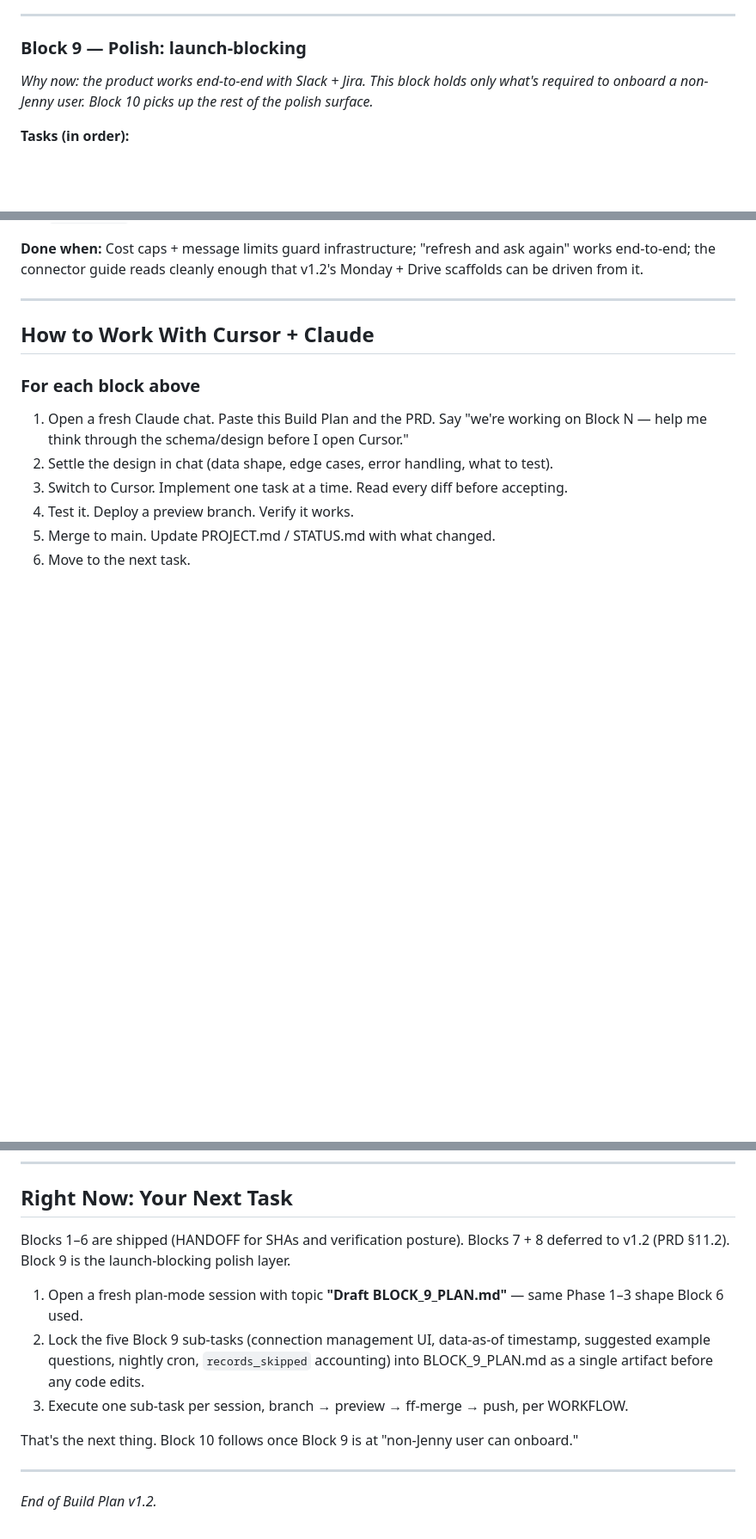
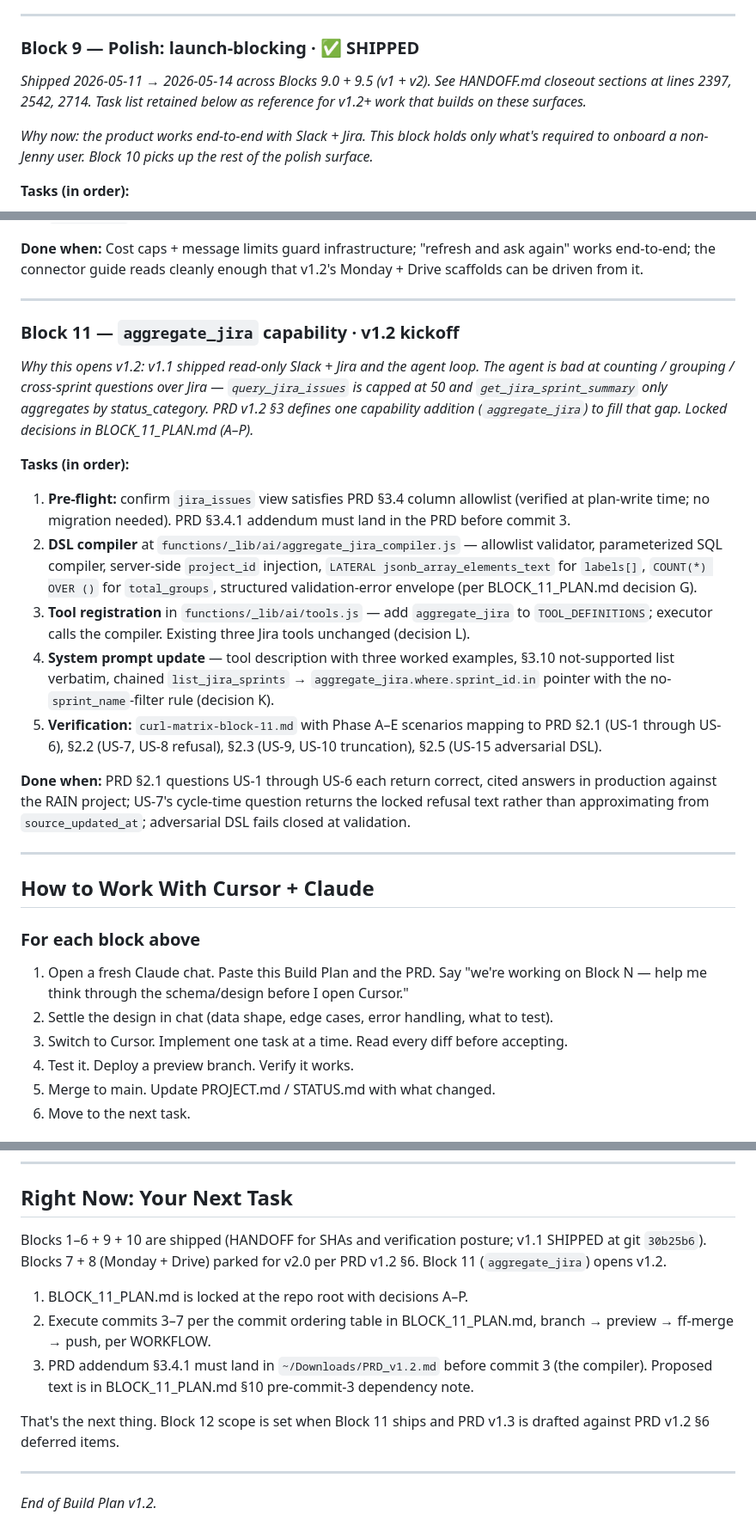
Before and after one commit to Jenny-Joni/elinno-agent, a Markdown page: BUILD_PLAN.md, 3 parts joined by grey strips. Shown at 86% size. Drawn GitHub-style; blank space fills up the shorter version.

Commit message:
docs(block-11): refresh BUILD_PLAN.md — mark 9 + 10 shipped, add Block 11

```diff
--- a/BUILD_PLAN.md
+++ b/BUILD_PLAN.md
@@ -142,7 +143,9 @@ Each block is one focused chunk. Finish it, deploy it, see it work, then move on
 
 ---
 
-### Block 9 — Polish: launch-blocking
+### Block 9 — Polish: launch-blocking · ✅ SHIPPED
+
+*Shipped 2026-05-11 → 2026-05-14 across Blocks 9.0 + 9.5 (v1 + v2). See HANDOFF.md closeout sections at lines 2397, 2542, 2714. Task list retained below as reference for v1.2+ work that builds on these surfaces.*
 
 *Why now: the product works end-to-end with Slack + Jira. This block holds only what's required to onboard a non-Jenny user. Block 10 picks up the rest of the polish surface.*
 
@@ -172,6 +177,22 @@ Each block is one focused chunk. Finish it, deploy it, see it work, then move on
 6. **Tool-call trace viewer** — surface the per-tool errors that Block 6's `f7fc540` started persisting as `tool_result` payloads (per HANDOFF Block 6 carry-forward queue).
 
 **Done when:** Cost caps + message limits guard infrastructure; "refresh and ask again" works end-to-end; the connector guide reads cleanly enough that v1.2's Monday + Drive scaffolds can be driven from it.
+
+---
+
+### Block 11 — `aggregate_jira` capability · v1.2 kickoff
+
+*Why this opens v1.2: v1.1 shipped read-only Slack + Jira and the agent loop. The agent is bad at counting / grouping / cross-sprint questions over Jira — `query_jira_issues` is capped at 50 and `get_jira_sprint_summary` only aggregates by status_category. PRD v1.2 §3 defines one capability addition (`aggregate_jira`) to fill that gap. Locked decisions in BLOCK_11_PLAN.md (A–P).*
+
+**Tasks (in order):**
+
+1. **Pre-flight:** confirm `jira_issues` view satisfies PRD §3.4 column allowlist (verified at plan-write time; no migration needed). PRD §3.4.1 addendum must land in the PRD before commit 3.
+2. **DSL compiler** at `functions/_lib/ai/aggregate_jira_compiler.js` — allowlist validator, parameterized SQL compiler, server-side `project_id` injection, `LATERAL jsonb_array_elements_text` for `labels[]`, `COUNT(*) OVER ()` for `total_groups`, structured validation-error envelope (per BLOCK_11_PLAN.md decision G).
+3. **Tool registration** in `functions/_lib/ai/tools.js` — add `aggregate_jira` to `TOOL_DEFINITIONS`; executor calls the compiler. Existing three Jira tools unchanged (decision L).
+4. **System prompt update** — tool description with three worked examples, §3.10 not-supported list verbatim, chained `list_jira_sprints` → `aggregate_jira.where.sprint_id.in` pointer with the no-`sprint_name`-filter rule (decision K).
+5. **Verification:** `curl-matrix-block-11.md` with Phase A–E scenarios mapping to PRD §2.1 (US-1 through US-6), §2.2 (US-7, US-8 refusal), §2.3 (US-9, US-10 truncation), §2.5 (US-15 adversarial DSL).
+
+**Done when:** PRD §2.1 questions US-1 through US-6 each return correct, cited answers in production against the RAIN project; US-7's cycle-time question returns the locked refusal text rather than approximating from `source_updated_at`; adversarial DSL fails closed at validation.
 
 ---
 
@@ -221,13 +242,13 @@ Each block is one focused chunk. Finish it, deploy it, see it work, then move on
 
 ## Right Now: Your Next Task
 
-Blocks 1–6 are shipped (HANDOFF for SHAs and verification posture). Blocks 7 + 8 deferred to v1.2 (PRD §11.2). Block 9 is the launch-blocking polish layer.
+Blocks 1–6 + 9 + 10 are shipped (HANDOFF for SHAs and verification posture; v1.1 SHIPPED at git `30b25b6`). Blocks 7 + 8 (Monday + Drive) parked for v2.0 per PRD v1.2 §6. Block 11 (`aggregate_jira`) opens v1.2.
 
-1. Open a fresh plan-mode session with topic **"Draft BLOCK_9_PLAN.md"** — same Phase 1–3 shape Block 6 used.
-2. Lock the five Block 9 sub-tasks (connection management UI, data-as-of timestamp, suggested example questions, nightly cron, `records_skipped` accounting) into BLOCK_9_PLAN.md as a single artifact before any code edits.
-3. Execute one sub-task per session, branch → preview → ff-merge → push, per WORKFLOW.
+1. BLOCK_11_PLAN.md is locked at the repo root with decisions A–P.
+2. Execute commits 3–7 per the commit ordering table in BLOCK_11_PLAN.md, branch → preview → ff-merge → push, per WORKFLOW.
+3. PRD addendum §3.4.1 must land in `~/Downloads/PRD_v1.2.md` before commit 3 (the compiler). Proposed text is in BLOCK_11_PLAN.md §10 pre-commit-3 dependency note.
 
-That's the next thing. Block 10 follows once Block 9 is at "non-Jenny user can onboard."
+That's the next thing. Block 12 scope is set when Block 11 ships and PRD v1.3 is drafted against PRD v1.2 §6 deferred items.
 
 ---
 
```
Also changed, not shown: other parts of BUILD_PLAN.md (+5 -2 lines).
